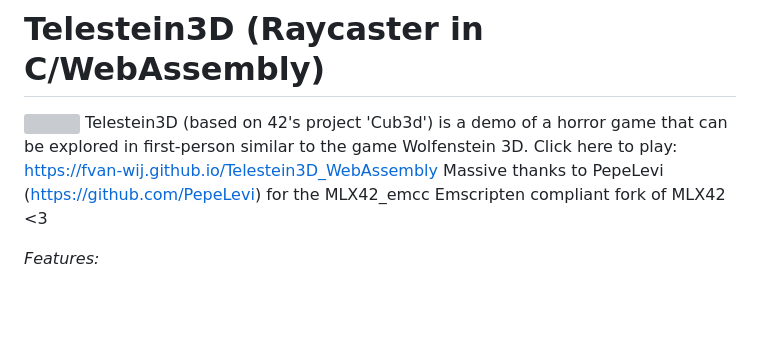
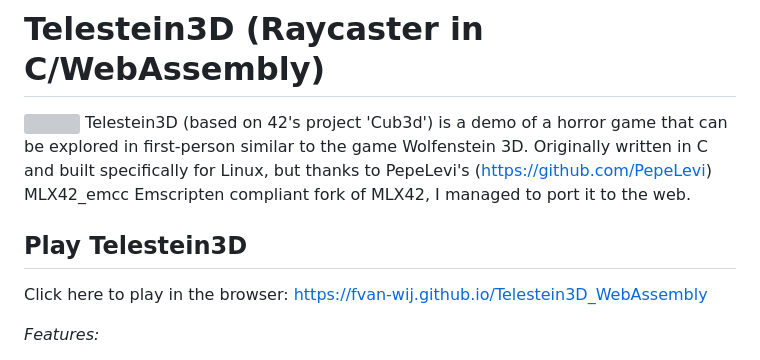
Before and after one commit to fvan-wij/Telestein3D_WebAssembly, a Markdown page: README.md, the part around the change. Drawn GitHub-style; blank space fills up the shorter version; grey boxes are pictures that could not be loaded.

```diff
--- a/README.md
+++ b/README.md
@@ -1,8 +1,10 @@
 # Telestein3D (Raycaster in C/WebAssembly)
 ![](https://github.com/fvan-wij/Cub3d_Telestein3D/blob/main/telestein.gif)
 Telestein3D (based on 42's project 'Cub3d') is a demo of a horror game that can be explored in first-person similar to the game Wolfenstein 3D.
-Click here to play: https://fvan-wij.github.io/Telestein3D_WebAssembly
-Massive thanks to PepeLevi (https://github.com/PepeLevi) for the MLX42_emcc Emscripten compliant fork of MLX42 <3
+Originally written in C and built specifically for Linux, but thanks to PepeLevi's (https://github.com/PepeLevi) MLX42_emcc Emscripten compliant fork of MLX42, I managed to port it to the web.
+
+## Play Telestein3D
+Click here to play in the browser: https://fvan-wij.github.io/Telestein3D_WebAssembly
 
 _Features:_
 - A ray-casting engine from scratch using mathematics;
```
